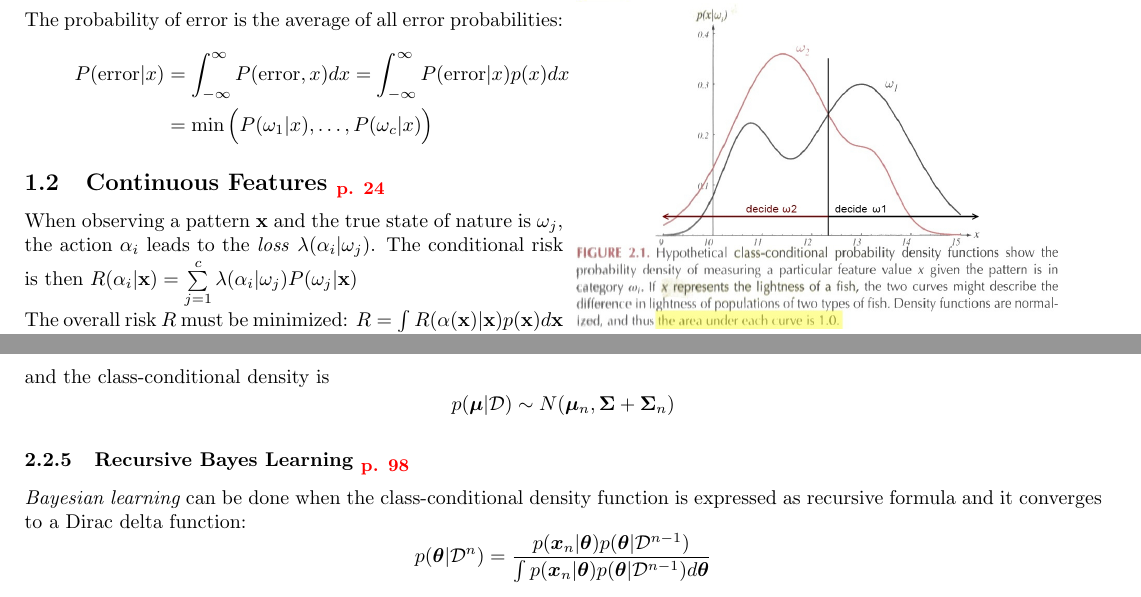
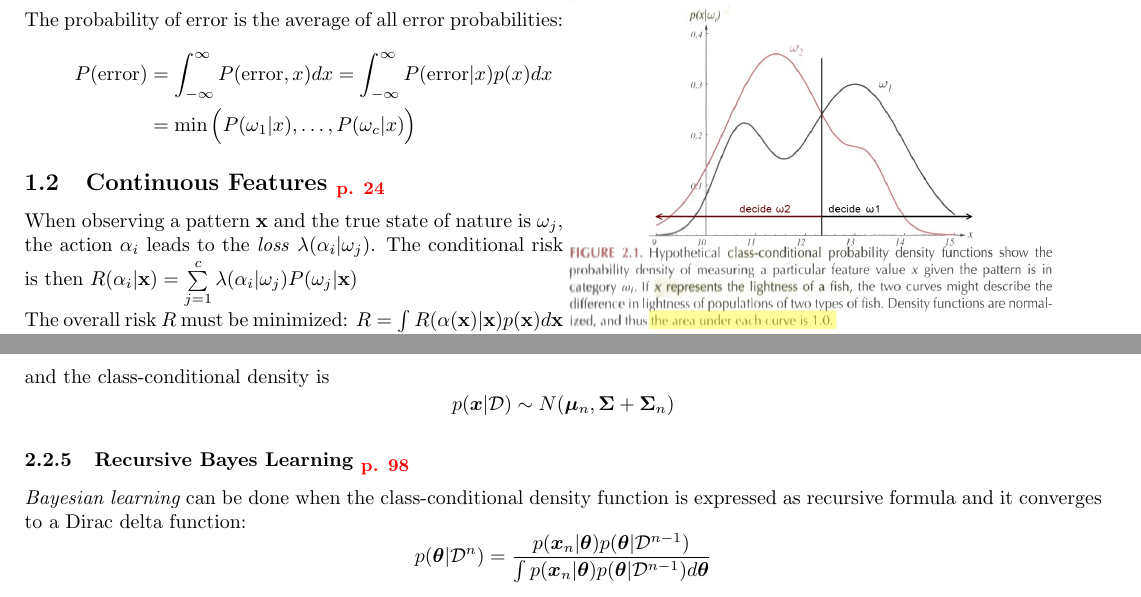
Before and after one commit to HSR-Stud/PatClass, a LaTeX document (PatClass.tex, which reads files/bayesian_decision_theory.tex, files/maximum-likelihood_bayes_parameter_estimation.tex): two parts of pages 2 and 6 of 19, joined at a grey line, cut so that both start at the same text. Compiled offline with pdfLaTeX.

Commit message:
Errors corrected

```diff
--- a/files/bayesian_decision_theory.tex
+++ b/files/bayesian_decision_theory.tex
@@ -20,7 +20,7 @@ and $p(x)$ the evidence factor, which is merely a scale factor. \\
 
 The probability of error is the average of all error probabilities:
   \begin{align*}
-      P(\error|x) &= \int_{-\infty}^{\infty} P(\error, x) dx = \int_{-\infty}^{\infty} P(\error|x) p(x) dx \\
+      P(\error) &= \int_{-\infty}^{\infty} P(\error, x) dx = \int_{-\infty}^{\infty} P(\error|x) p(x) dx \\
        &= \min\Big(P(\omega_1|x), \ldots, P(\omega_c|x)\Big)
   \end{align*}
 
--- a/files/maximum-likelihood_bayes_parameter_estimation.tex
+++ b/files/maximum-likelihood_bayes_parameter_estimation.tex
@@ -104,7 +104,7 @@
     \frac1n \bm{\Sigma}\Big)^{-1}\; \frac1n{\bm{\Sigma}}$$
 
   and the class-conditional density is
-  $$p(\bm{\mu}|\mathcal{D}) \sim N(\bm{\mu}_n, \bm{\Sigma} + \bm{\Sigma}_n)$$
+  $$p(\bm{x}|\mathcal{D}) \sim N(\bm{\mu}_n, \bm{\Sigma} + \bm{\Sigma}_n)$$
 
   \skriptsubsubsection{Recursive Bayes Learning}{98}
   \em Bayesian learning \em can be done when the class-conditional density function is expressed
```
Also changed, not shown: files/multilayer_neural_network.tex (+1 -1 lines).
